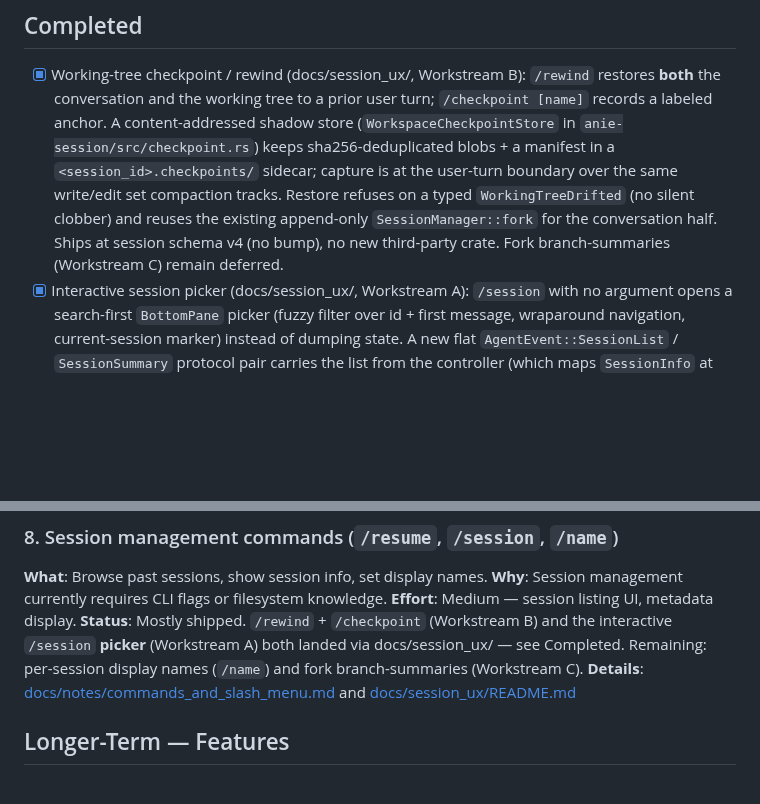
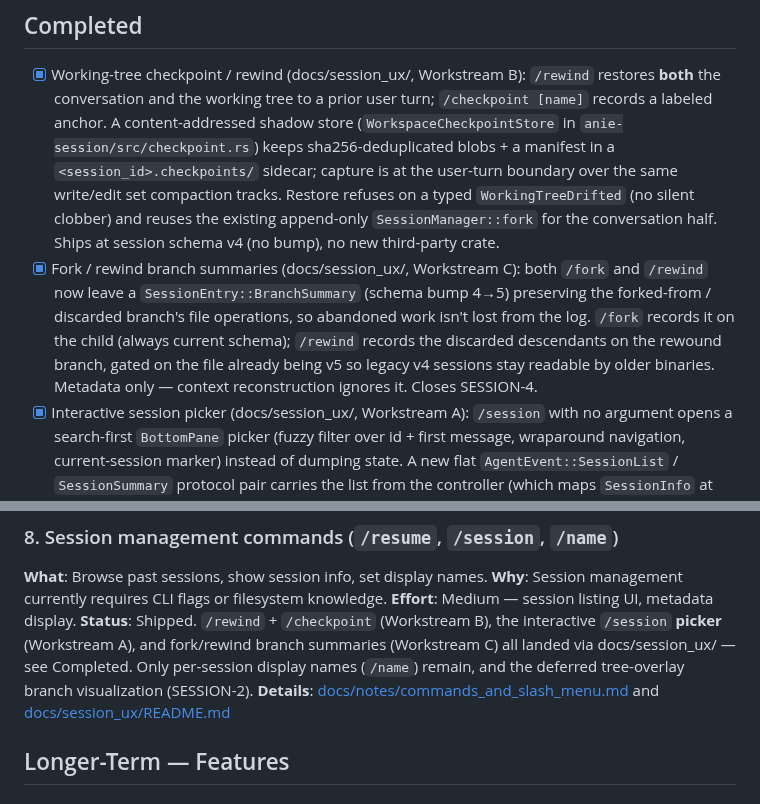
Before and after one commit to danielmriley/anie, a Markdown page: docs/ROADMAP.md, 2 parts joined by grey strips. Rendered like a GitHub page; blank space fills up the shorter version.

Commit message:
session-ux/8c: docs — branch summaries + schema v5
Document Workstream C: arch doc gets a schema-v5 row and a paragraph on
the fork/rewind BranchSummary (where it's written, the v5 gating, that
context reconstruction ignores it). ROADMAP gains a Completed entry and
item #8 is marked shipped (only /name and the deferred tree overlay
remain).

Co-Authored-By: Claude Opus 4.8 <noreply@anthropic.com>

```diff
--- a/docs/ROADMAP.md
+++ b/docs/ROADMAP.md
@@ -15,8 +15,16 @@ ratio — smallest impactful changes first. Check off items as they ship.
       tracks. Restore refuses on a typed `WorkingTreeDrifted` (no silent
       clobber) and reuses the existing append-only `SessionManager::fork`
       for the conversation half. Ships at session schema v4 (no bump), no
-      new third-party crate. Fork branch-summaries (Workstream C) remain
-      deferred.
+      new third-party crate.
+- [x] Fork / rewind branch summaries (docs/session_ux/, Workstream C):
+      both `/fork` and `/rewind` now leave a `SessionEntry::BranchSummary`
+      (schema bump 4→5) preserving the forked-from / discarded branch's
+      file operations, so abandoned work isn't lost from the log. `/fork`
+      records it on the child (always current schema); `/rewind` records
+      the discarded descendants on the rewound branch, gated on the file
+      already being v5 so legacy v4 sessions stay readable by older
+      binaries. Metadata only — context reconstruction ignores it.
+      Closes SESSION-4.
 - [x] Interactive session picker (docs/session_ux/, Workstream A):
       `/session` with no argument opens a search-first `BottomPane`
       picker (fuzzy filter over id + first message, wraparound
@@ -152,10 +160,11 @@ File-path `@` completion remains a follow-up.
 **Why**: Session management currently requires CLI flags or filesystem
 knowledge.
 **Effort**: Medium — session listing UI, metadata display.
-**Status**: Mostly shipped. `/rewind` + `/checkpoint` (Workstream B)
-and the interactive `/session` **picker** (Workstream A) both landed via
-docs/session_ux/ — see Completed. Remaining: per-session display names
-(`/name`) and fork branch-summaries (Workstream C).
+**Status**: Shipped. `/rewind` + `/checkpoint` (Workstream B), the
+interactive `/session` **picker** (Workstream A), and fork/rewind branch
+summaries (Workstream C) all landed via docs/session_ux/ — see Completed.
+Only per-session display names (`/name`) remain, and the deferred
+tree-overlay branch visualization (SESSION-2).
 **Details**: [docs/notes/commands_and_slash_menu.md](notes/commands_and_slash_menu.md)
 and [docs/session_ux/README.md](session_ux/README.md)
 
```
Also changed, not shown: docs/arch/anie-rs_architecture.md (+11 -2 lines).
